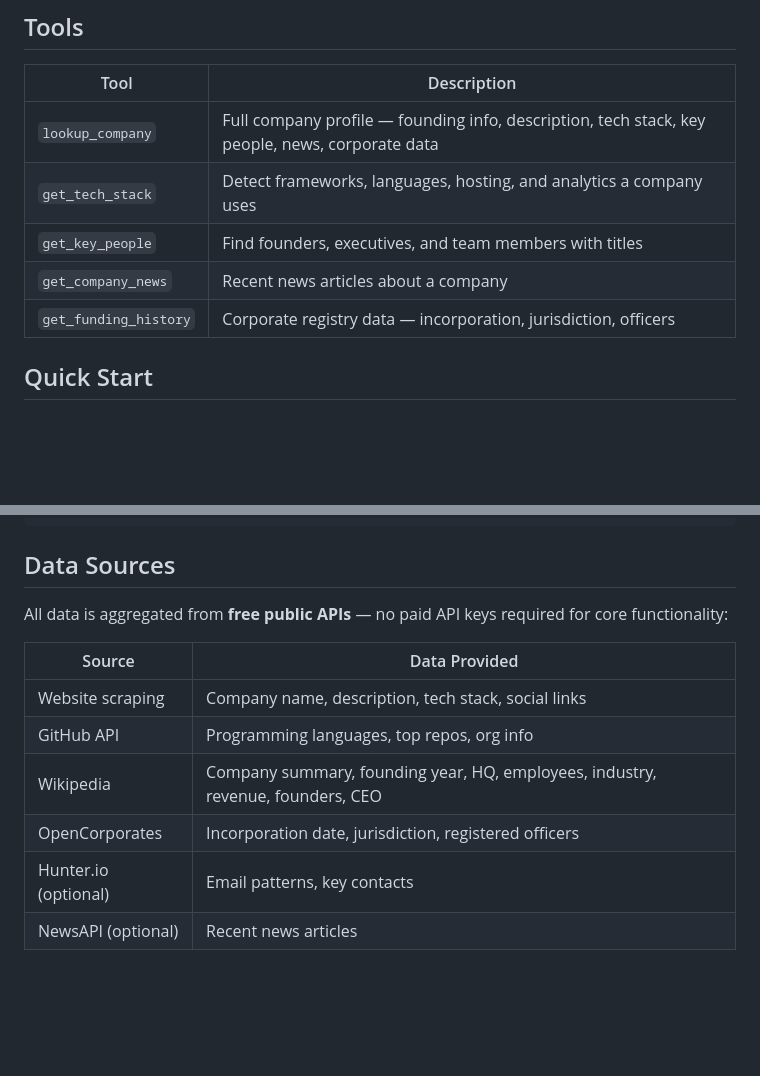
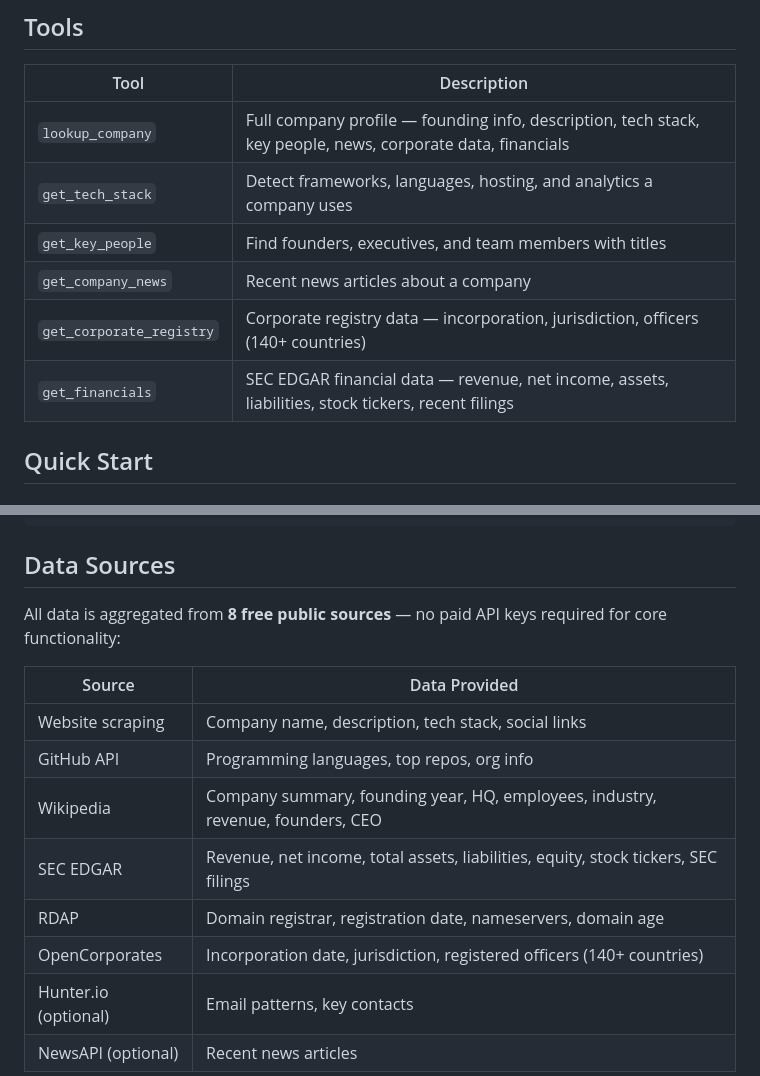
Before and after one commit to Stewyboy1990/companyscope-mcp, a Markdown page: README.md, 2 parts joined by grey strips. Rendered like a GitHub page; blank space fills up the shorter version.

Commit message:
Update README: rename get_corporate_registry, add RDAP source
Co-Authored-By: Claude Opus 4.6 <noreply@anthropic.com>

```diff
--- a/README.md
+++ b/README.md
@@ -8,11 +8,12 @@ Company intelligence in one tool call. Get comprehensive company profiles, tech
 
 | Tool | Description |
 |------|-------------|
-| `lookup_company` | Full company profile — founding info, description, tech stack, key people, news, corporate data |
+| `lookup_company` | Full company profile — founding info, description, tech stack, key people, news, corporate data, financials |
 | `get_tech_stack` | Detect frameworks, languages, hosting, and analytics a company uses |
 | `get_key_people` | Find founders, executives, and team members with titles |
 | `get_company_news` | Recent news articles about a company |
-| `get_funding_history` | Corporate registry data — incorporation, jurisdiction, officers |
+| `get_corporate_registry` | Corporate registry data — incorporation, jurisdiction, officers (140+ countries) |
+| `get_financials` | SEC EDGAR financial data — revenue, net income, assets, liabilities, stock tickers, recent filings |
 
 ## Quick Start
 
@@ -60,14 +61,16 @@ npm run deploy
 
 ## Data Sources
 
-All data is aggregated from **free public APIs** — no paid API keys required for core functionality:
+All data is aggregated from **8 free public sources** — no paid API keys required for core functionality:
 
 | Source | Data Provided |
 |--------|--------------|
 | Website scraping | Company name, description, tech stack, social links |
 | GitHub API | Programming languages, top repos, org info |
 | Wikipedia | Company summary, founding year, HQ, employees, industry, revenue, founders, CEO |
-| OpenCorporates | Incorporation date, jurisdiction, registered officers |
+| SEC EDGAR | Revenue, net income, total assets, liabilities, equity, stock tickers, SEC filings |
+| RDAP | Domain registrar, registration date, nameservers, domain age |
+| OpenCorporates | Incorporation date, jurisdiction, registered officers (140+ countries) |
 | Hunter.io (optional) | Email patterns, key contacts |
 | NewsAPI (optional) | Recent news articles |
 
```
